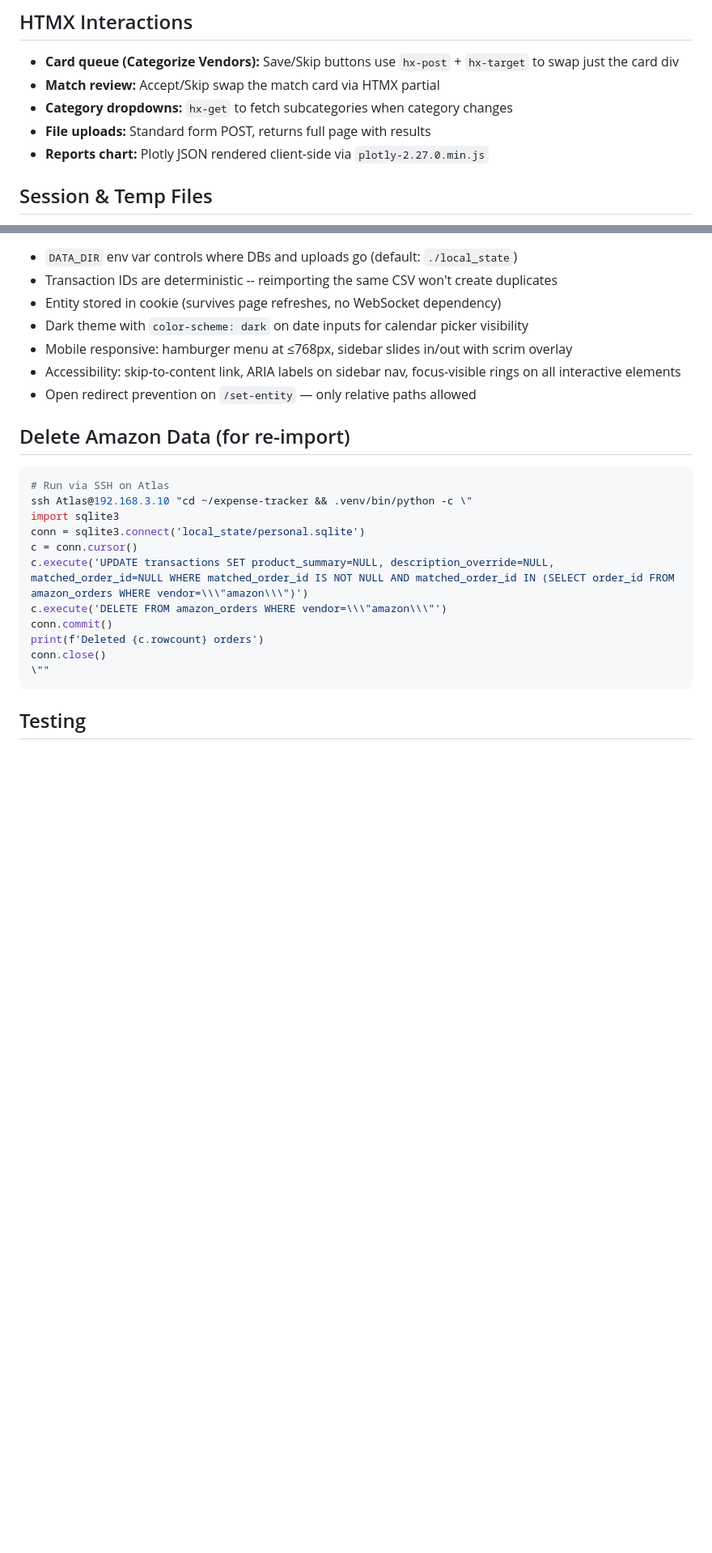
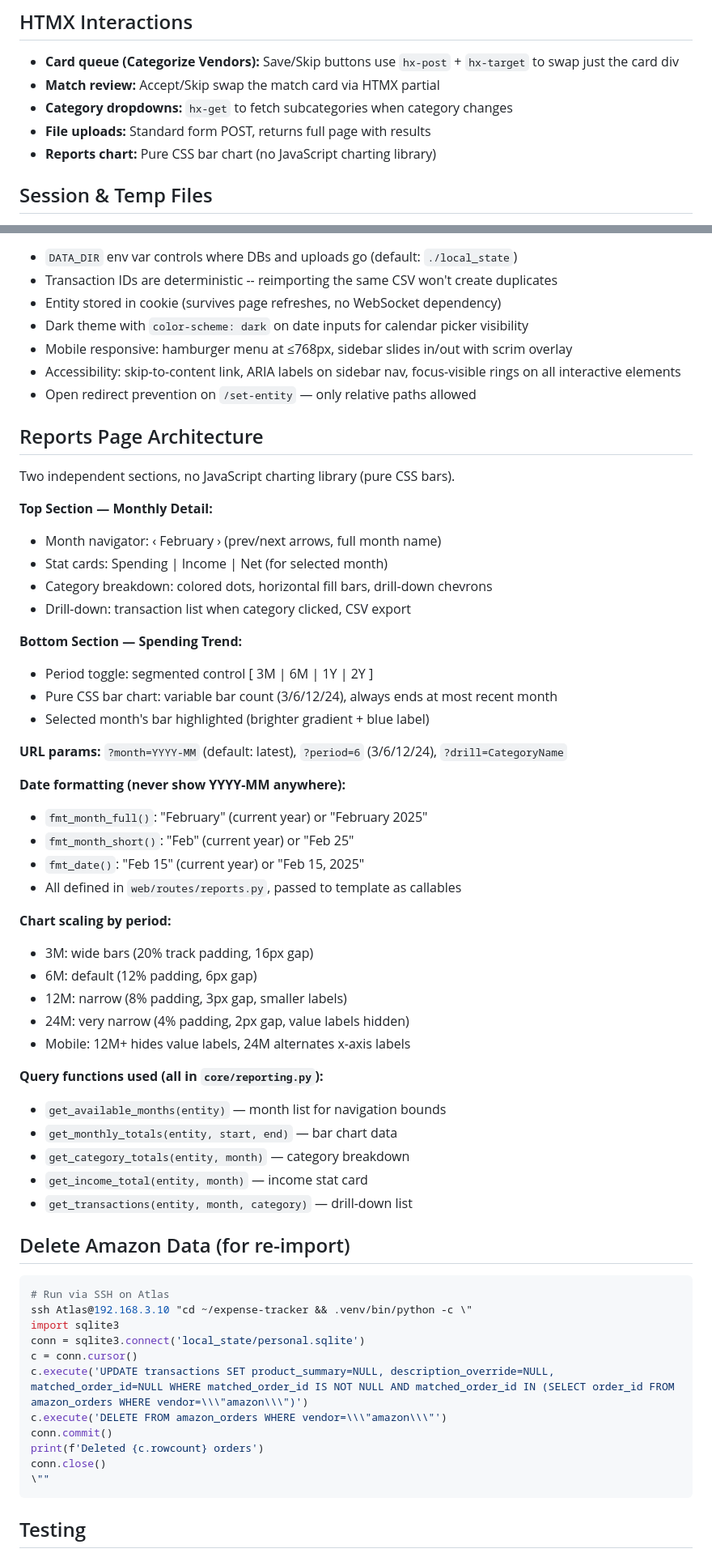
Before and after one commit to rabuffington22/expense-tracker, a Markdown page: CLAUDE.md, 2 parts joined by grey strips. Shown at 81% size. Rendered like a GitHub page; blank space fills up the shorter version.

Commit message:
Update CLAUDE.md: reports page architecture, changelog, remove Plotly references
Co-Authored-By: Claude Opus 4.6 <noreply@anthropic.com>

````diff
--- a/CLAUDE.md
+++ b/CLAUDE.md
@@ -101,7 +101,7 @@ requirements.txt                   # flask, gunicorn, pandas, plotly, pdfplumber
 - **Match review:** Accept/Skip swap the match card via HTMX partial
 - **Category dropdowns:** `hx-get` to fetch subcategories when category changes
 - **File uploads:** Standard form POST, returns full page with results
-- **Reports chart:** Plotly JSON rendered client-side via `plotly-2.27.0.min.js`
+- **Reports chart:** Pure CSS bar chart (no JavaScript charting library)
 
 ## Session & Temp Files
 Flask's cookie-based session has a 4KB limit. Parsed data from file uploads and match results is stored in temp files on disk (`/tmp/expense-tracker-uploads/`), with only a small key stored in the session or passed as a hidden form field.
@@ -173,6 +173,42 @@ Subscription charges (Audible, Kindle Unlimited, Amazon Music, etc.) excluded vi
 - Accessibility: skip-to-content link, ARIA labels on sidebar nav, focus-visible rings on all interactive elements
 - Open redirect prevention on `/set-entity` — only relative paths allowed
 
+## Reports Page Architecture
+Two independent sections, no JavaScript charting library (pure CSS bars).
+
+**Top Section — Monthly Detail:**
+- Month navigator: ‹ February › (prev/next arrows, full month name)
+- Stat cards: Spending | Income | Net (for selected month)
+- Category breakdown: colored dots, horizontal fill bars, drill-down chevrons
+- Drill-down: transaction list when category clicked, CSV export
+
+**Bottom Section — Spending Trend:**
+- Period toggle: segmented control [ 3M | 6M | 1Y | 2Y ]
+- Pure CSS bar chart: variable bar count (3/6/12/24), always ends at most recent month
+- Selected month's bar highlighted (brighter gradient + blue label)
+
+**URL params:** `?month=YYYY-MM` (default: latest), `?period=6` (3/6/12/24), `?drill=CategoryName`
+
+**Date formatting (never show YYYY-MM anywhere):**
+- `fmt_month_full()`: "February" (current year) or "February 2025"
+- `fmt_month_short()`: "Feb" (current year) or "Feb 25"
+- `fmt_date()`: "Feb 15" (current year) or "Feb 15, 2025"
+- All defined in `web/routes/reports.py`, passed to template as callables
+
+**Chart scaling by period:**
+- 3M: wide bars (20% track padding, 16px gap)
+- 6M: default (12% padding, 6px gap)
+- 12M: narrow (8% padding, 3px gap, smaller labels)
+- 24M: very narrow (4% padding, 2px gap, value labels hidden)
+- Mobile: 12M+ hides value labels, 24M alternates x-axis labels
+
+**Query functions used (all in `core/reporting.py`):**
+- `get_available_months(entity)` — month list for navigation bounds
+- `get_monthly_totals(entity, start, end)` — bar chart data
+- `get_category_totals(entity, month)` — category breakdown
+- `get_income_total(entity, month)` — income stat card
+- `get_transactions(entity, month, category)` — drill-down list
+
 ## Delete Amazon Data (for re-import)
 ```python
 # Run via SSH on Atlas
````
Also changed, not shown: other parts of CLAUDE.md (+16 -3 lines).
